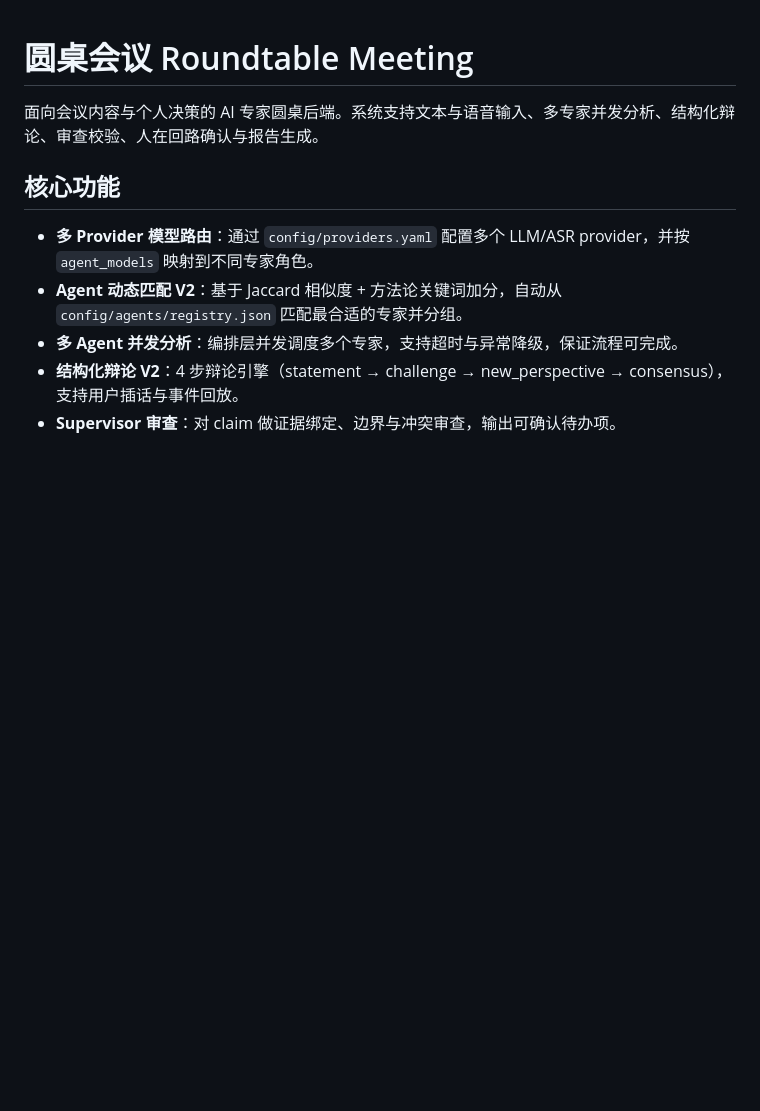
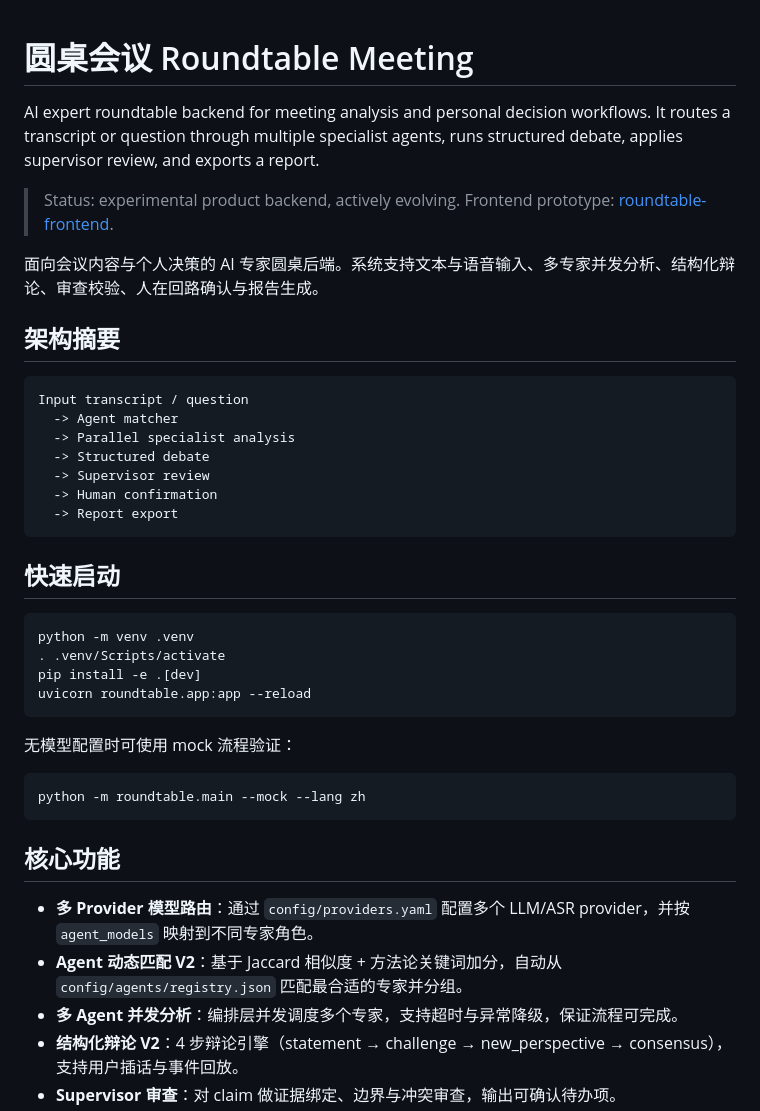
Before and after one commit to kquuen/roundtable, a Markdown page: README.md, the part around the change. GitHub-like rendering; blank space fills up the shorter version.

Commit message:
Improve GitHub presentation

````diff
--- a/README.md
+++ b/README.md
@@ -1,6 +1,37 @@
 # 圆桌会议 Roundtable Meeting
 
+AI expert roundtable backend for meeting analysis and personal decision workflows. It routes a transcript or question through multiple specialist agents, runs structured debate, applies supervisor review, and exports a report.
+
+> Status: experimental product backend, actively evolving. Frontend prototype: [roundtable-frontend](https://github.com/kquuen/roundtable-frontend).
+
 面向会议内容与个人决策的 AI 专家圆桌后端。系统支持文本与语音输入、多专家并发分析、结构化辩论、审查校验、人在回路确认与报告生成。
+
+## 架构摘要
+
+```text
+Input transcript / question
+  -> Agent matcher
+  -> Parallel specialist analysis
+  -> Structured debate
+  -> Supervisor review
+  -> Human confirmation
+  -> Report export
+```
+
+## 快速启动
+
+```bash
+python -m venv .venv
+. .venv/Scripts/activate
+pip install -e .[dev]
+uvicorn roundtable.app:app --reload
+```
+
+无模型配置时可使用 mock 流程验证：
+
+```bash
+python -m roundtable.main --mock --lang zh
+```
 
 ## 核心功能
 
````
